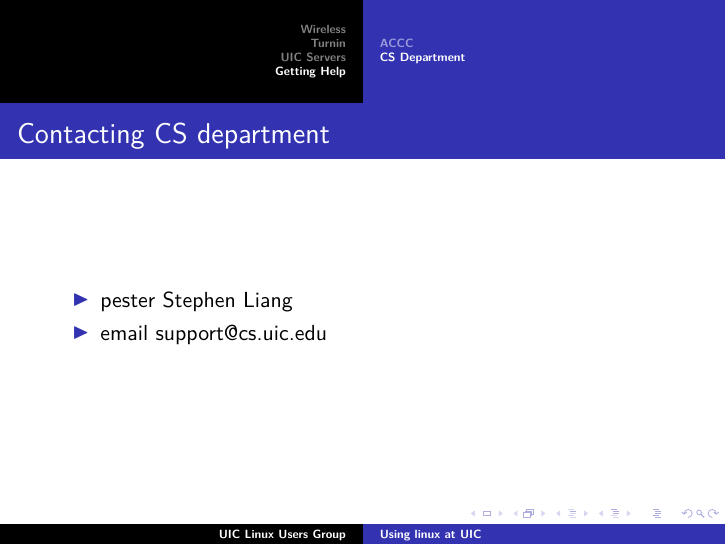
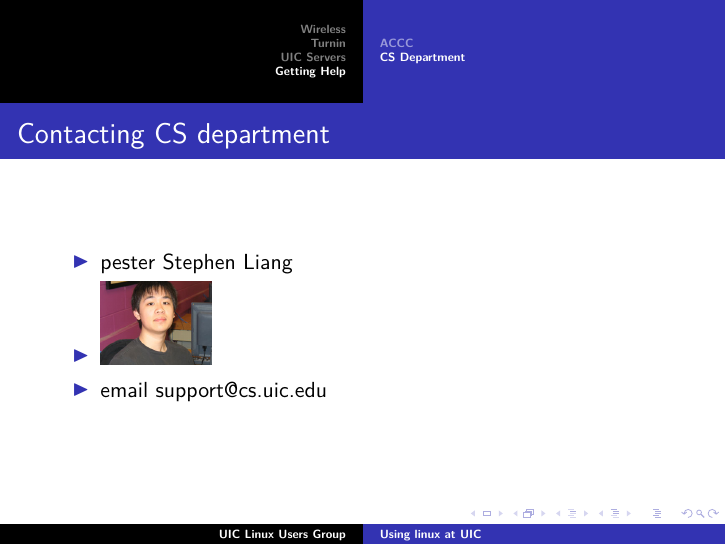
Before and after one commit to hef/LUG-Newbie-Week, LaTeX slides (linux_uic.tex): page 21 of 21. Compiled offline with pdfLaTeX.

Commit message:
added picture of stephan

```diff
--- a/linux_uic.tex
+++ b/linux_uic.tex
@@ -178,6 +178,8 @@
     \frametitle{Contacting CS department}
     \begin{itemize}
     \item{pester Stephen Liang}
+    \item{}
+    \includegraphics[totalheight=0.2\textheight]{sliang6.jpg}
     \item{email support@cs.uic.edu}
     \end{itemize}
 }
```
Also changed, not shown: sliang6.jpg (added).
